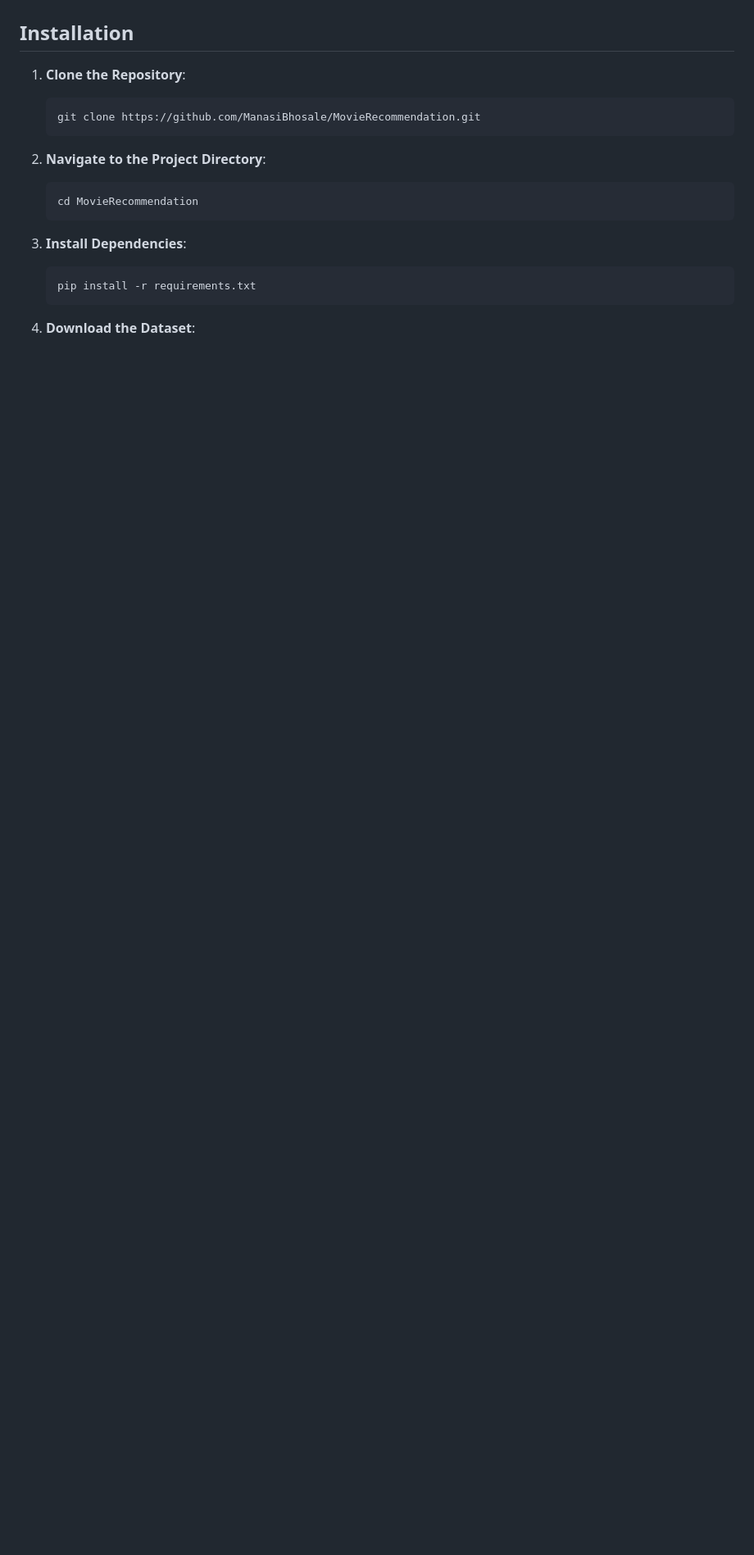
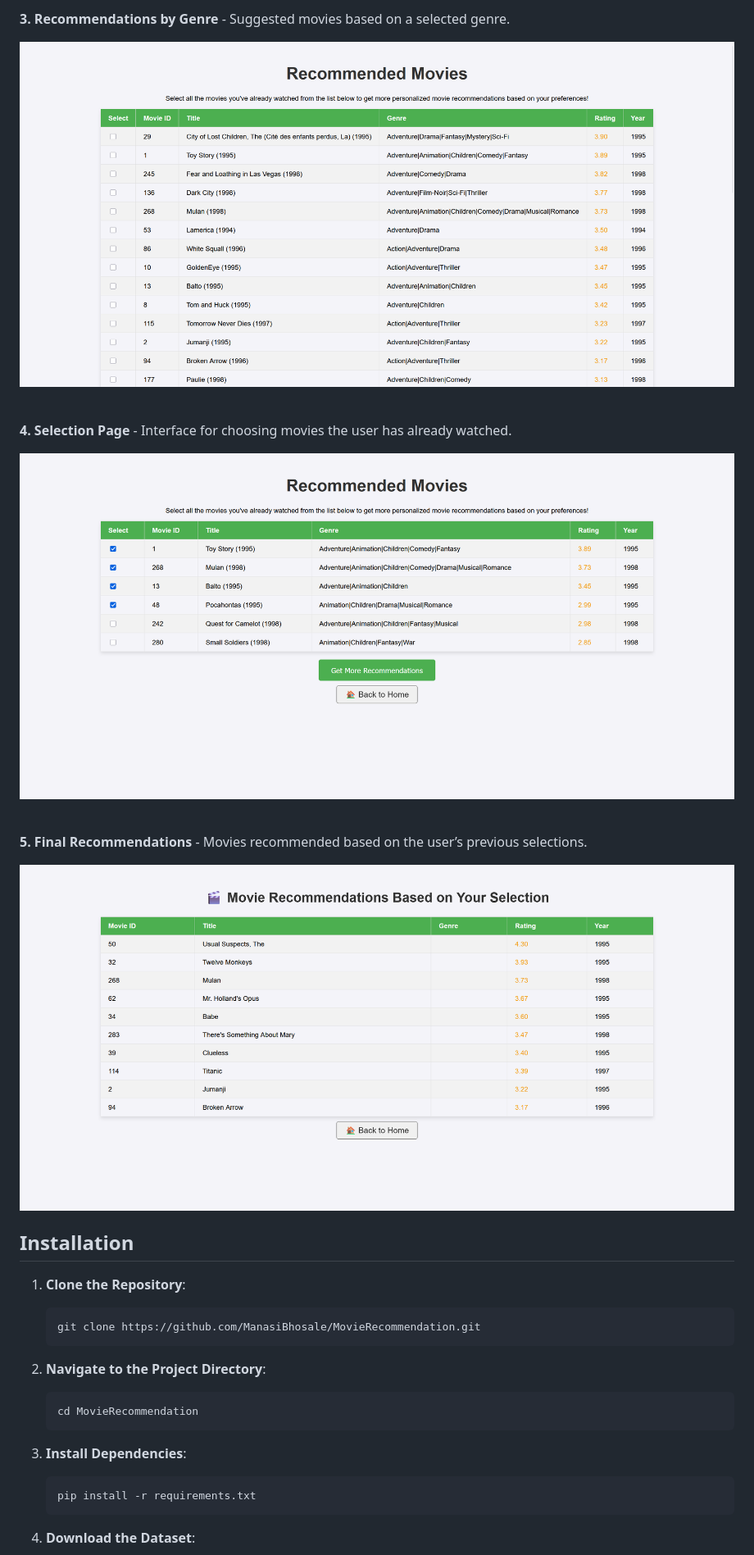
Before and after one commit to ManasiBhosale/MovieRecommendation, a Markdown page: README.md, the part around one of its changes. Shown at 82% size. GitHub-like rendering; blank space fills up the shorter version.

```diff
--- a/README.md
+++ b/README.md
@@ -20,3 +66,19 @@ Only a small part of the MovieLens dataset was selected for this project, rather
+**3. Recommendations by Genre** - Suggested movies based on a selected genre.
+
+![Recommendation_By_Genre](https://github.com/ManasiBhosale/MovieRecommendation/blob/bd46b07724eb088f796e58a1ffe65d5b29e11cb8/Images/GenreBasedSearch.png)
+
+ <br />
+
+**4. Selection Page** - Interface for choosing movies the user has already watched.
+
+![More_Recommend1](https://github.com/ManasiBhosale/MovieRecommendation/blob/bd46b07724eb088f796e58a1ffe65d5b29e11cb8/Images/more_recommend1.png)
+
+<br />
+
+**5. Final Recommendations** - Movies recommended based on the user’s previous selections.
+
+![More_Recommend2](https://github.com/ManasiBhosale/MovieRecommendation/blob/bd46b07724eb088f796e58a1ffe65d5b29e11cb8/Images/more_recommend2.png)
+
 
 ## Installation
 
```
Also changed, not shown: other parts of README.md (+46 -25 lines).
